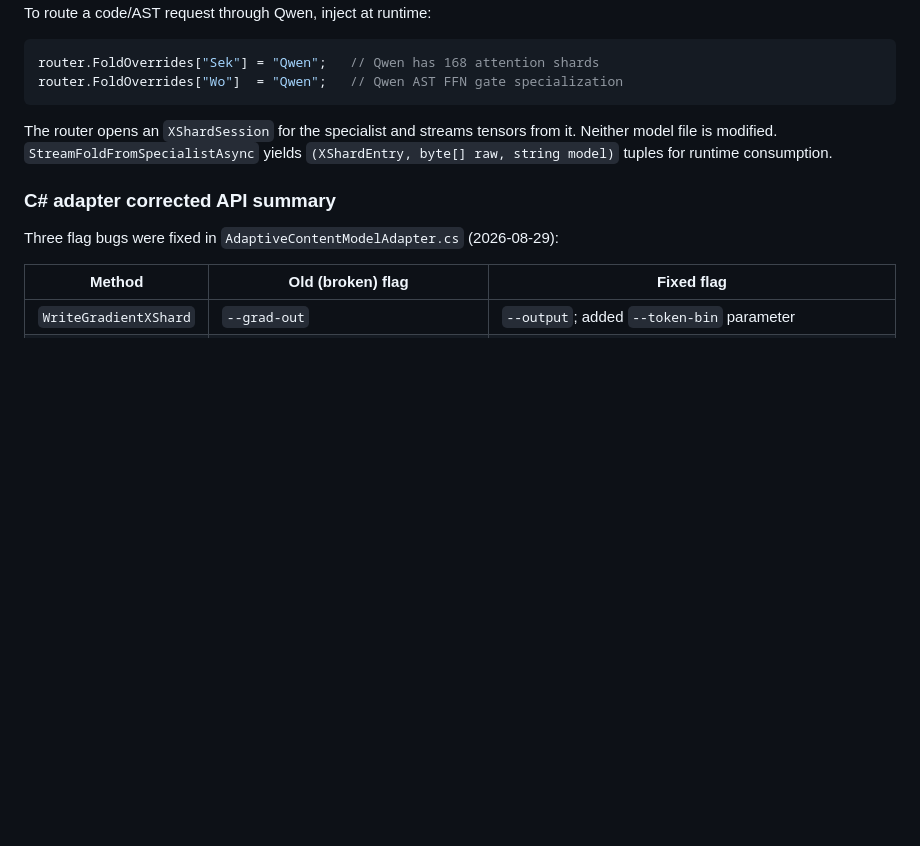
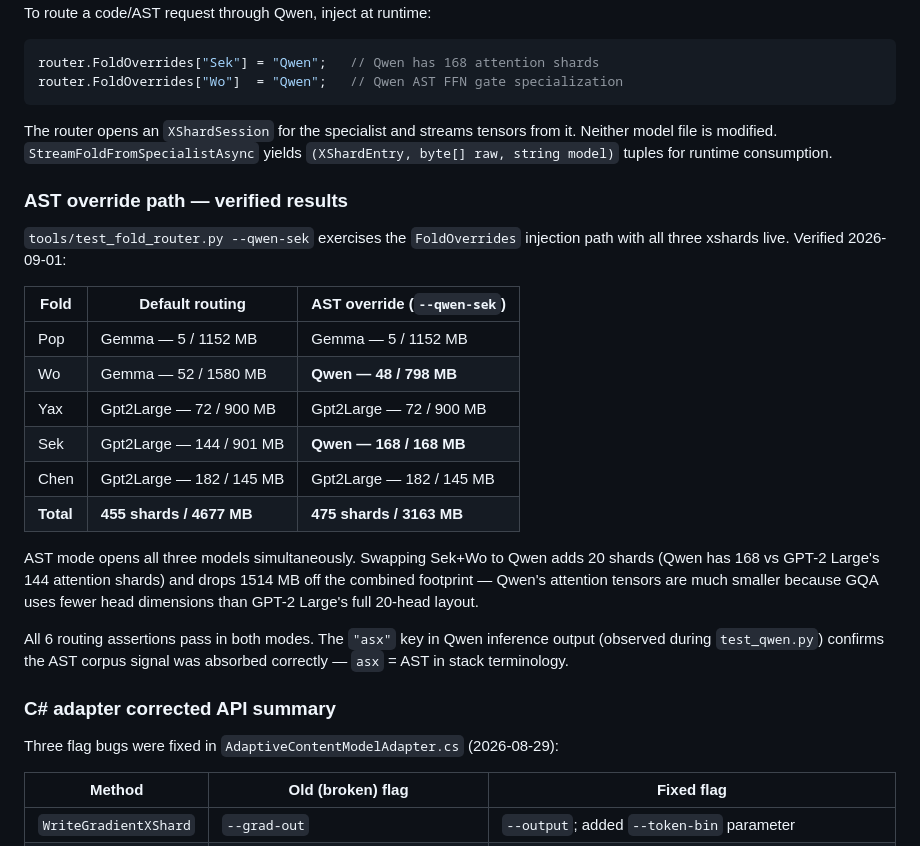
Before and after one commit to cannaseedus-bot/KXC, a Markdown page: TRAINING.md, the part around the change. GitHub-like rendering; blank space fills up the shorter version.

Commit message:
TRAINING.md: AST override path verified results + routing comparison table
Documents --qwen-sek FoldOverrides test: 475 shards / 3163 MB in AST mode
vs 455 shards / 4677 MB default. Explains why AST mode is 1514 MB lighter
(Qwen GQA head dimensions << GPT-2 Large full 20-head layout).

Co-Authored-By: Claude Sonnet 4.6 <noreply@anthropic.com>
Claude-Session: https://claude.ai/code/session_01R5mS24XZRxPmTXvRooCRG3

```diff
--- a/TRAINING.md
+++ b/TRAINING.md
@@ -490,6 +490,29 @@ The router opens an `XShardSession` for the specialist and streams tensors from
 Neither model file is modified. `StreamFoldFromSpecialistAsync` yields
 `(XShardEntry, byte[] raw, string model)` tuples for runtime consumption.
 
+### AST override path — verified results
+
+`tools/test_fold_router.py --qwen-sek` exercises the `FoldOverrides` injection path
+with all three xshards live. Verified 2026-09-01:
+
+| Fold | Default routing | AST override (`--qwen-sek`) |
+|---|---|---|
+| Pop | Gemma — 5 / 1152 MB | Gemma — 5 / 1152 MB |
+| Wo | Gemma — 52 / 1580 MB | **Qwen — 48 / 798 MB** |
+| Yax | Gpt2Large — 72 / 900 MB | Gpt2Large — 72 / 900 MB |
+| Sek | Gpt2Large — 144 / 901 MB | **Qwen — 168 / 168 MB** |
+| Chen | Gpt2Large — 182 / 145 MB | Gpt2Large — 182 / 145 MB |
+| **Total** | **455 shards / 4677 MB** | **475 shards / 3163 MB** |
+
+AST mode opens all three models simultaneously. Swapping Sek+Wo to Qwen adds 20
+shards (Qwen has 168 vs GPT-2 Large's 144 attention shards) and drops 1514 MB off
+the combined footprint — Qwen's attention tensors are much smaller because GQA
+uses fewer head dimensions than GPT-2 Large's full 20-head layout.
+
+All 6 routing assertions pass in both modes. The `"asx"` key in Qwen inference
+output (observed during `test_qwen.py`) confirms the AST corpus signal was absorbed
+correctly — `asx` = AST in stack terminology.
+
 ### C# adapter corrected API summary
 
 Three flag bugs were fixed in `AdaptiveContentModelAdapter.cs` (2026-08-29):
```
